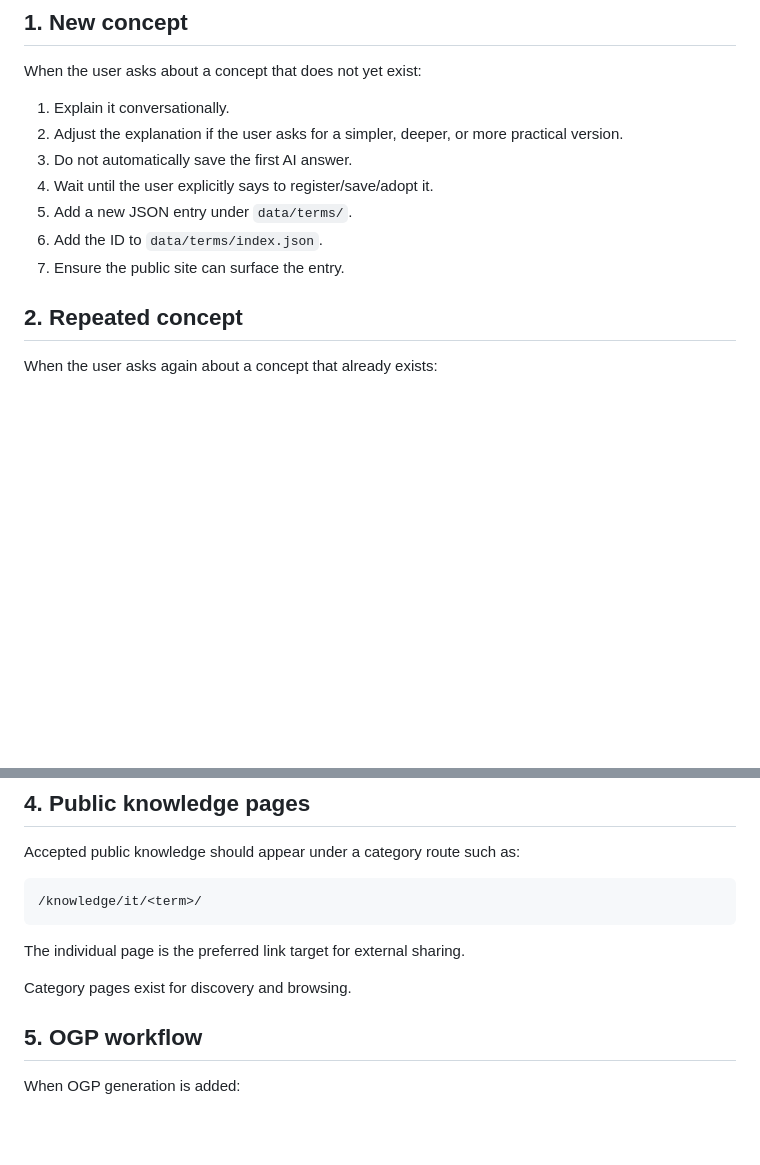
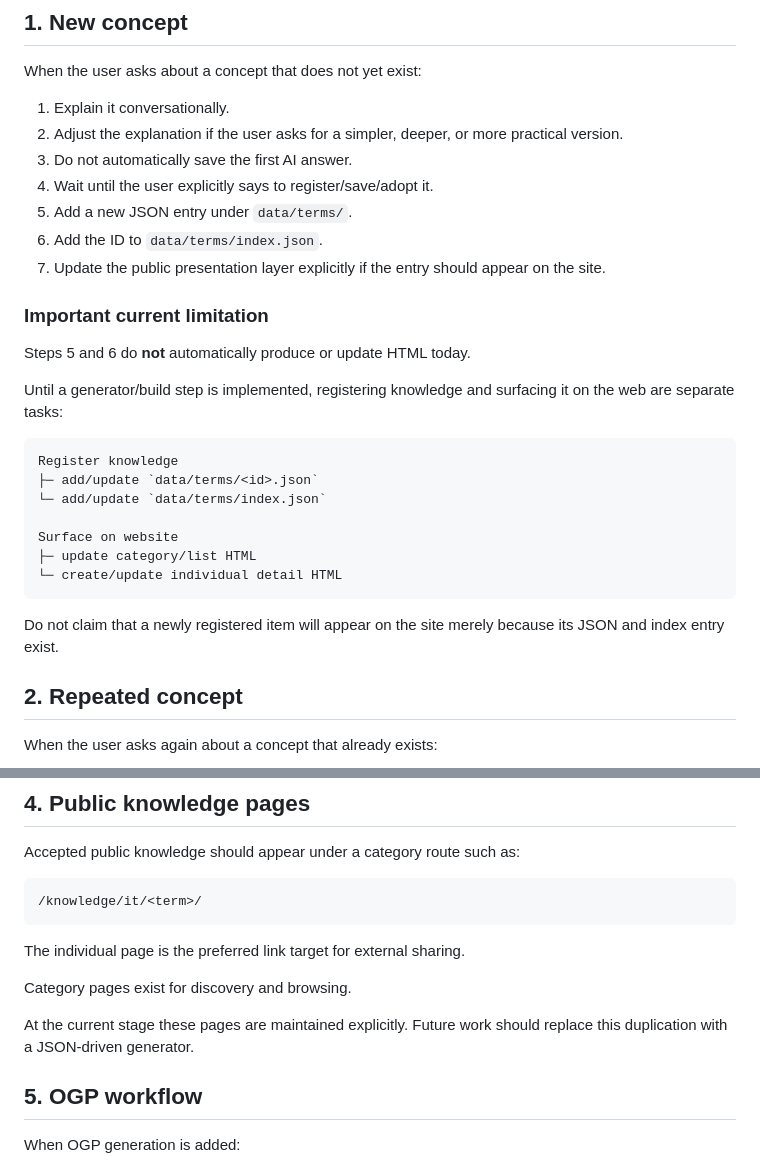
Before and after one commit to stellates/ignorance-driven-learning, a Markdown page: docs/workflow.md, 2 parts joined by grey strips. GitHub-like rendering; blank space fills up the shorter version.

Commit message:
Clarify registration versus web publishing workflow

````diff
--- a/docs/workflow.md
+++ b/docs/workflow.md
@@ -26,7 +26,25 @@ When the user asks about a concept that does not yet exist:
 4. Wait until the user explicitly says to register/save/adopt it.
 5. Add a new JSON entry under `data/terms/`.
 6. Add the ID to `data/terms/index.json`.
-7. Ensure the public site can surface the entry.
+7. Update the public presentation layer explicitly if the entry should appear on the site.
+
+### Important current limitation
+
+Steps 5 and 6 do **not** automatically produce or update HTML today.
+
+Until a generator/build step is implemented, registering knowledge and surfacing it on the web are separate tasks:
+
+```text
+Register knowledge
+├─ add/update `data/terms/<id>.json`
+└─ add/update `data/terms/index.json`
+
+Surface on website
+├─ update category/list HTML
+└─ create/update individual detail HTML
+```
+
+Do not claim that a newly registered item will appear on the site merely because its JSON and index entry exist.
 
 ## 2. Repeated concept
 
@@ -61,6 +79,8 @@ Accepted public knowledge should appear under a category route such as:
 The individual page is the preferred link target for external sharing.
 
 Category pages exist for discovery and browsing.
+
+At the current stage these pages are maintained explicitly. Future work should replace this duplication with a JSON-driven generator.
 
 ## 5. OGP workflow
 
````
